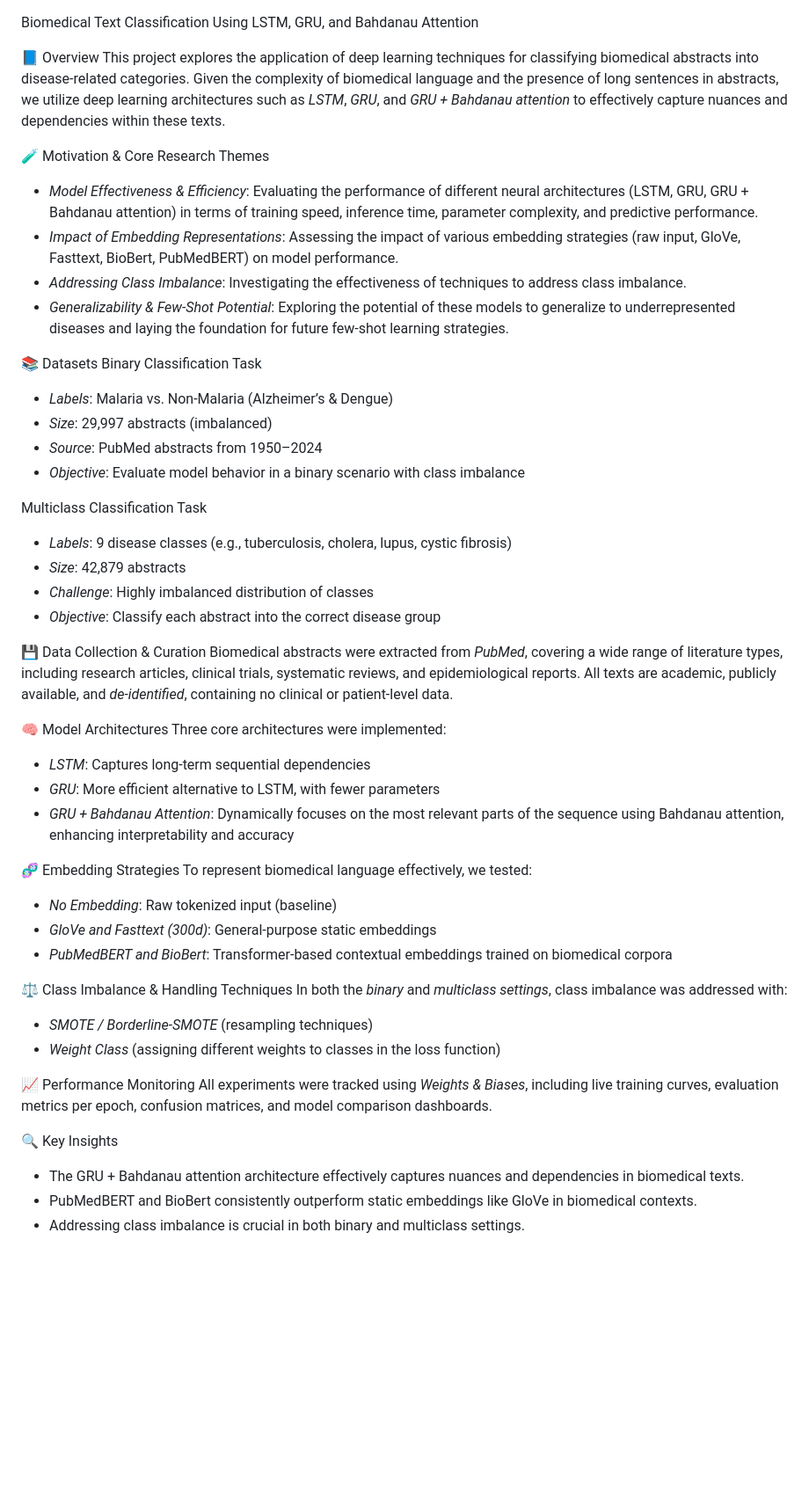
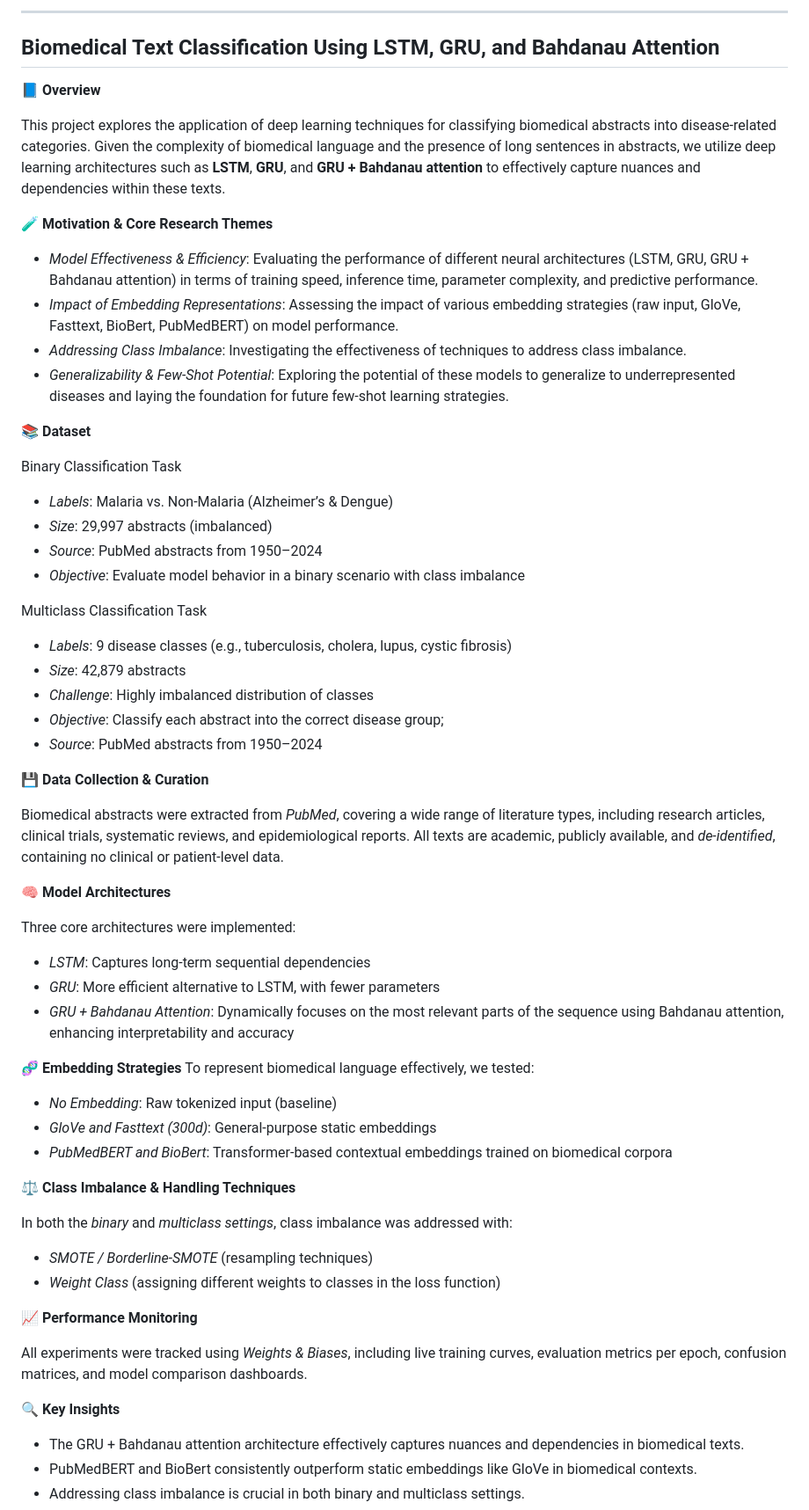
Before and after one commit to etoMvom/masterThesis, a Markdown page: README.md, the part around the change. Shown at 88% size. Drawn GitHub-style; blank space fills up the shorter version.

```diff
--- a/README.md
+++ b/README.md
@@ -1,54 +1,68 @@
+---
 Biomedical Text Classification Using LSTM, GRU, and Bahdanau Attention
+---
 
-📘 Overview
-This project explores the application of deep learning techniques for classifying biomedical abstracts into disease-related categories. Given the complexity of biomedical language and the presence of long sentences in abstracts, we utilize deep learning architectures such as _LSTM_, _GRU_, and _GRU + Bahdanau attention_ to effectively capture nuances and dependencies within these texts.
+📘 **Overview**
 
-🧪 Motivation & Core Research Themes
+
+This project explores the application of deep learning techniques for classifying biomedical abstracts into disease-related categories. Given the complexity of biomedical language and the presence of long sentences in abstracts, we utilize deep learning architectures such as **LSTM**, **GRU**, and **GRU + Bahdanau attention** to effectively capture nuances and dependencies within these texts.
+
+🧪 **Motivation & Core Research Themes**
+
 - _Model Effectiveness & Efficiency_: Evaluating the performance of different neural architectures (LSTM, GRU, GRU + Bahdanau attention) in terms of training speed, inference time, parameter complexity, and predictive performance.
 - _Impact of Embedding Representations_: Assessing the impact of various embedding strategies (raw input, GloVe, Fasttext, BioBert, PubMedBERT) on model performance.
 - _Addressing Class Imbalance_: Investigating the effectiveness of techniques to address class imbalance.
 - _Generalizability & Few-Shot Potential_: Exploring the potential of these models to generalize to underrepresented diseases and laying the foundation for future few-shot learning strategies.
 
-📚 Datasets
+📚 **Dataset**
+
 Binary Classification Task
+
 - _Labels_: Malaria vs. Non-Malaria (Alzheimer’s & Dengue)
 - _Size_: 29,997 abstracts (imbalanced)
 - _Source_: PubMed abstracts from 1950–2024
 - _Objective_: Evaluate model behavior in a binary scenario with class imbalance
 
 Multiclass Classification Task
+
 - _Labels_: 9 disease classes (e.g., tuberculosis, cholera, lupus, cystic fibrosis)
 - _Size_: 42,879 abstracts
 - _Challenge_: Highly imbalanced distribution of classes
-- _Objective_: Classify each abstract into the correct disease group
+- _Objective_: Classify each abstract into the correct disease group;
+-  _Source_: PubMed abstracts from 1950–2024
 
-💾 Data Collection & Curation
+💾 **Data Collection & Curation**
+
 Biomedical abstracts were extracted from _PubMed_, covering a wide range of literature types, including research articles, clinical trials, systematic reviews, and epidemiological reports. All texts are academic, publicly available, and _de-identified_, containing no clinical or patient-level data.
 
-🧠 Model Architectures
+🧠 **Model Architectures**
+
 Three core architectures were implemented:
 
 - _LSTM_: Captures long-term sequential dependencies
 - _GRU_: More efficient alternative to LSTM, with fewer parameters
 - _GRU + Bahdanau Attention_: Dynamically focuses on the most relevant parts of the sequence using Bahdanau attention, enhancing interpretability and accuracy
 
-🧬 Embedding Strategies
+🧬 **Embedding Strategies**
 To represent biomedical language effectively, we tested:
 
 - _No Embedding_: Raw tokenized input (baseline)
 - _GloVe and Fasttext (300d)_: General-purpose static embeddings
 - _PubMedBERT and BioBert_: Transformer-based contextual embeddings trained on biomedical corpora
 
-⚖️ Class Imbalance & Handling Techniques
+⚖️ **Class Imbalance & Handling Techniques**
+
 In both the _binary_ and _multiclass settings_, class imbalance was addressed with:
 
 - _SMOTE / Borderline-SMOTE_ (resampling techniques)
 - _Weight Class_ (assigning different weights to classes in the loss function)
 
-📈 Performance Monitoring
+📈 **Performance Monitoring**
+
 All experiments were tracked using _Weights & Biases_, including live training curves, evaluation metrics per epoch, confusion matrices, and model comparison dashboards.
 
-🔍 Key Insights
+🔍 **Key Insights**
+
 - The GRU + Bahdanau attention architecture effectively captures nuances and dependencies in biomedical texts.
 - PubMedBERT and BioBert consistently outperform static embeddings like GloVe in biomedical contexts.
 - Addressing class imbalance is crucial in both binary and multiclass settings.
```
